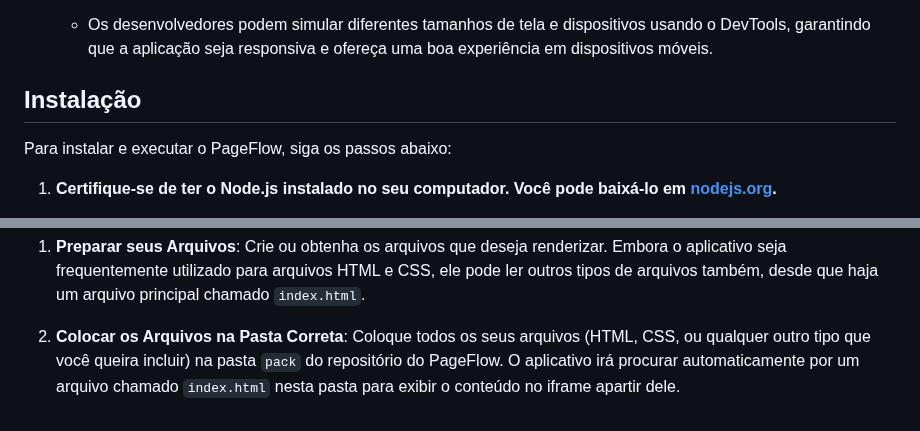
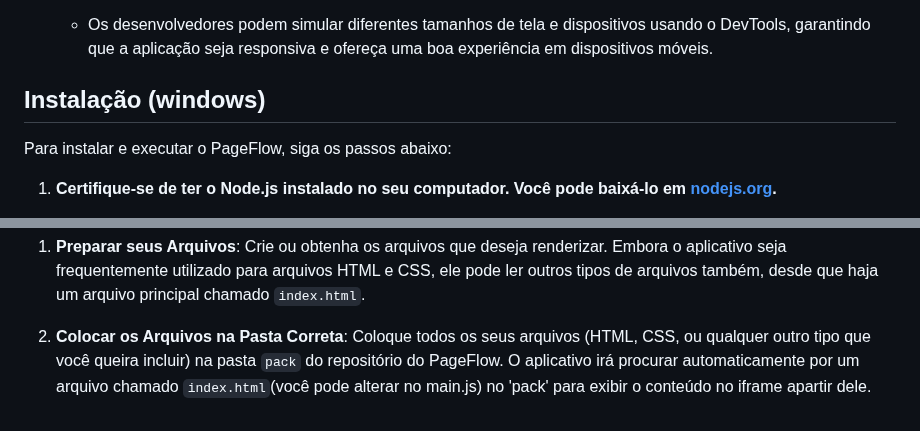
Before and after one commit to matheusfillipe-0/PageFlow, a Markdown page: README.md, 2 parts joined by grey strips. Rendered like a GitHub page.

```diff
--- a/README.md
+++ b/README.md
@@ -93,7 +93,7 @@ O DevTools, ou Ferramentas de Desenvolvimento, é um conjunto de ferramentas int
 
 
 
-## Instalação
+## Instalação (windows)
 
 Para instalar e executar o PageFlow, siga os passos abaixo:
 
@@ -141,4 +141,4 @@ Para utilizar o PageFlow como um renderizador de arquivos, siga estas etapas:
 
 1. **Preparar seus Arquivos**: Crie ou obtenha os arquivos que deseja renderizar. Embora o aplicativo seja frequentemente utilizado para arquivos HTML e CSS, ele pode ler outros tipos de arquivos também, desde que haja um arquivo principal chamado `index.html`.
 
-2. **Colocar os Arquivos na Pasta Correta**: Coloque todos os seus arquivos (HTML, CSS, ou qualquer outro tipo que você queira incluir) na pasta `pack` do repositório do PageFlow. O aplicativo irá procurar automaticamente por um arquivo chamado `index.html` nesta pasta para exibir o conteúdo no iframe apartir dele.
+2. **Colocar os Arquivos na Pasta Correta**: Coloque todos os seus arquivos (HTML, CSS, ou qualquer outro tipo que você queira incluir) na pasta `pack` do repositório do PageFlow. O aplicativo irá procurar automaticamente por um arquivo chamado `index.html`(você pode alterar no main.js) no 'pack' para exibir o conteúdo no iframe apartir dele.
```
